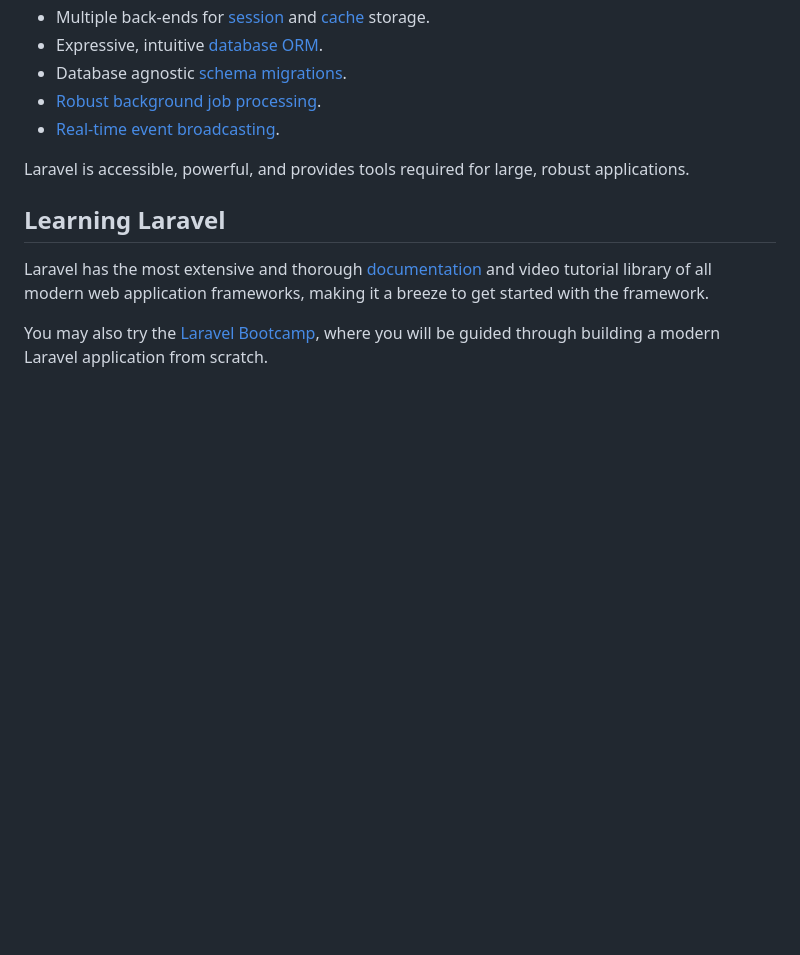
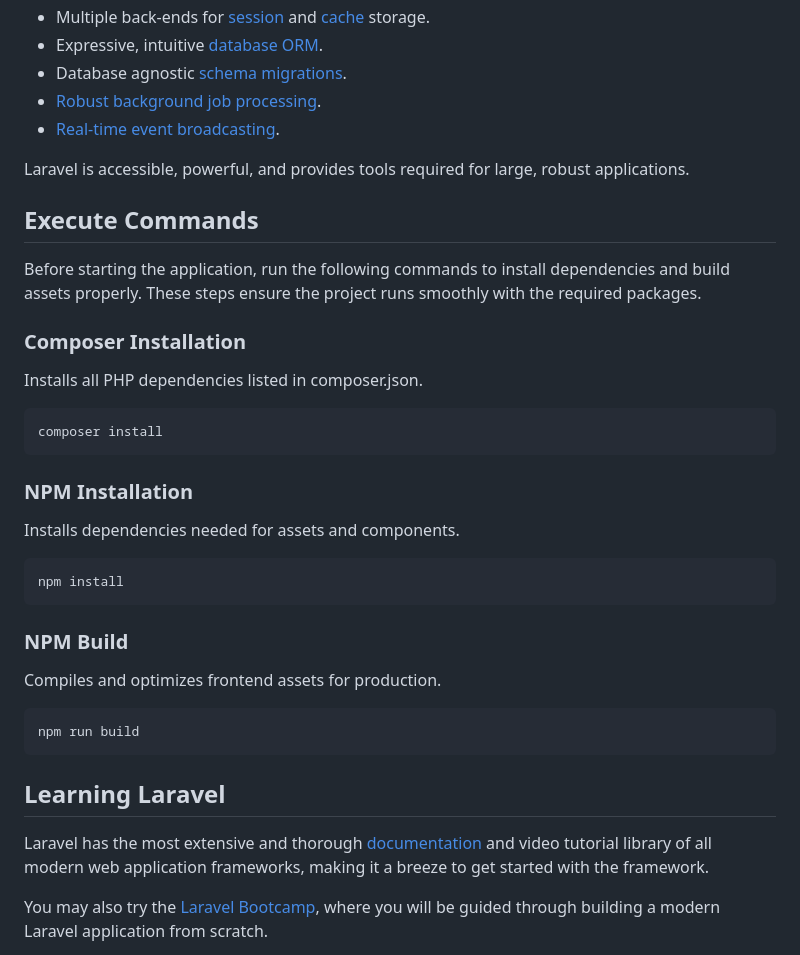
Before and after one commit to OrangeMintz/MoneyCache-POS, a Markdown page: README.md, the part around the change. Drawn GitHub-style; blank space fills up the shorter version.

````diff
--- a/README.md
+++ b/README.md
@@ -20,6 +20,28 @@ Laravel is a web application framework with expressive, elegant syntax. We belie
 - [Real-time event broadcasting](https://laravel.com/docs/broadcasting).
 
 Laravel is accessible, powerful, and provides tools required for large, robust applications.
+
+## Execute Commands
+Before starting the application, run the following commands to install dependencies and build assets properly. These steps ensure the project runs smoothly with the required packages.
+
+### Composer Installation
+Installs all PHP dependencies listed in composer.json.
+```bash
+composer install
+```
+
+### NPM Installation
+Installs dependencies needed for assets and components.
+```bash
+npm install
+```
+
+### NPM Build
+Compiles and optimizes frontend assets for production.
+```bash
+npm run build
+```
+
 
 ## Learning Laravel
 
````
